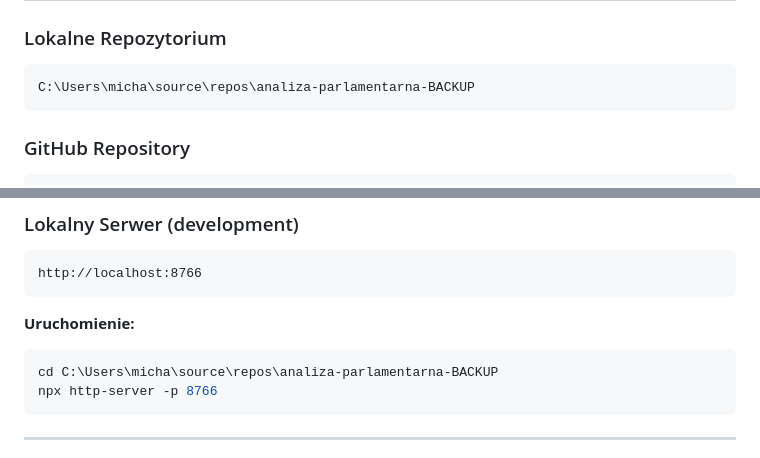
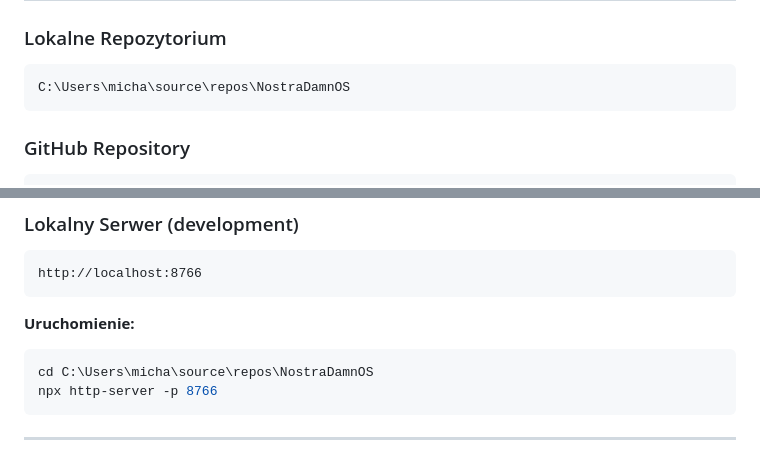
Before and after one commit to michalstankiewicz4-cell/NostraDamnOS, a Markdown page: PROJECT-CONTEXT.md, 2 parts joined by grey strips. GitHub-like rendering.

````diff
--- a/PROJECT-CONTEXT.md
+++ b/PROJECT-CONTEXT.md
@@ -10,7 +10,7 @@
 
 ### Lokalne Repozytorium
 ```
-C:\Users\micha\source\repos\analiza-parlamentarna-BACKUP
+C:\Users\micha\source\repos\NostraDamnOS
 ```
 
 ### GitHub Repository
@@ -29,7 +29,7 @@ http://localhost:8766
 ```
 **Uruchomienie:**
 ```bash
-cd C:\Users\micha\source\repos\analiza-parlamentarna-BACKUP
+cd C:\Users\micha\source\repos\NostraDamnOS
 npx http-server -p 8766
 ```
 
````
